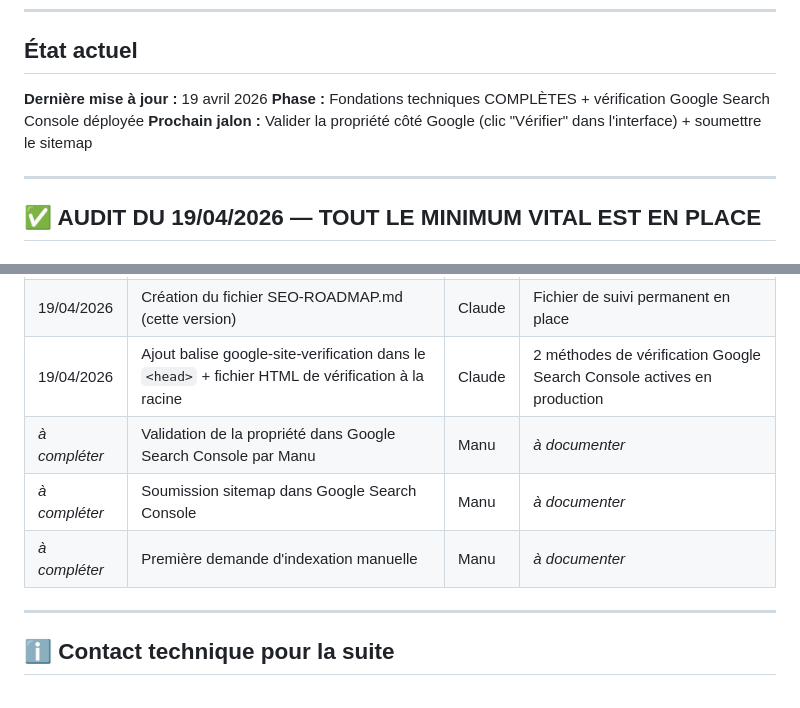
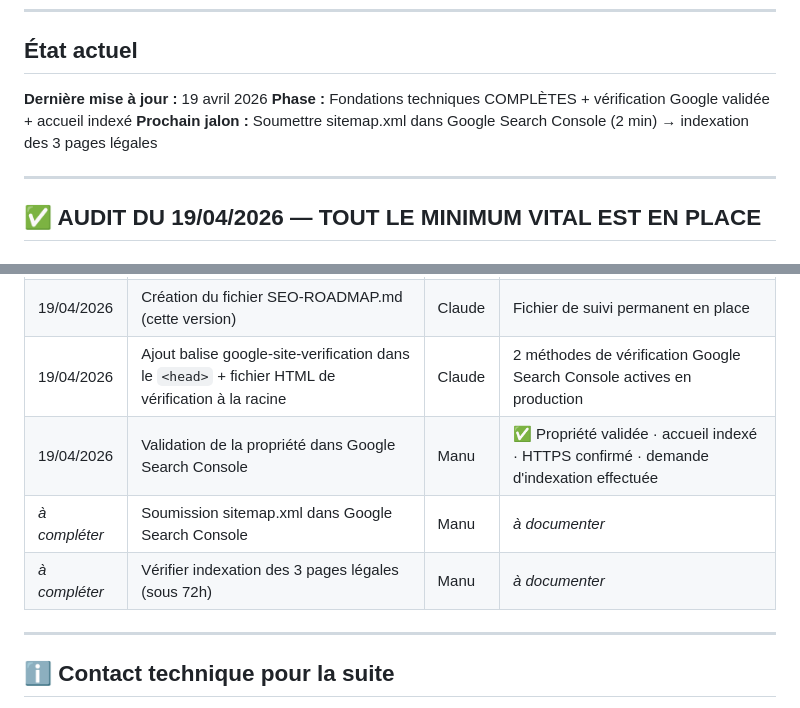
Before and after one commit to manu23232323/Methodr-Landing, a Markdown page: SEO-ROADMAP.md, 2 parts joined by grey strips. GitHub-like rendering.

Commit message:
MAJ SEO-ROADMAP : Google Search Console validee + accueil indexe

```diff
--- a/SEO-ROADMAP.md
+++ b/SEO-ROADMAP.md
@@ -7,8 +7,8 @@
 ## État actuel
 
 **Dernière mise à jour :** 19 avril 2026
-**Phase :** Fondations techniques COMPLÈTES + vérification Google Search Console déployée
-**Prochain jalon :** Valider la propriété côté Google (clic "Vérifier" dans l'interface) + soumettre le sitemap
+**Phase :** Fondations techniques COMPLÈTES + vérification Google validée + accueil indexé
+**Prochain jalon :** Soumettre sitemap.xml dans Google Search Console (2 min) → indexation des 3 pages légales
 
 ---
 
@@ -210,9 +210,9 @@ Idées d'articles calibrés sur des intentions de recherche réelles :
 | 19/04/2026 | Audit SEO complet du site en production | Claude | Tout le minimum vital confirmé en place |
 | 19/04/2026 | Création du fichier SEO-ROADMAP.md (cette version) | Claude | Fichier de suivi permanent en place |
 | 19/04/2026 | Ajout balise google-site-verification dans le `<head>` + fichier HTML de vérification à la racine | Claude | 2 méthodes de vérification Google Search Console actives en production |
-| _à compléter_ | Validation de la propriété dans Google Search Console par Manu | Manu | _à documenter_ |
-| _à compléter_ | Soumission sitemap dans Google Search Console | Manu | _à documenter_ |
-| _à compléter_ | Première demande d'indexation manuelle | Manu | _à documenter_ |
+| 19/04/2026 | Validation de la propriété dans Google Search Console | Manu | ✅ Propriété validée · accueil indexé · HTTPS confirmé · demande d'indexation effectuée |
+| _à compléter_ | Soumission sitemap.xml dans Google Search Console | Manu | _à documenter_ |
+| _à compléter_ | Vérifier indexation des 3 pages légales (sous 72h) | Manu | _à documenter_ |
 
 ---
 
```
